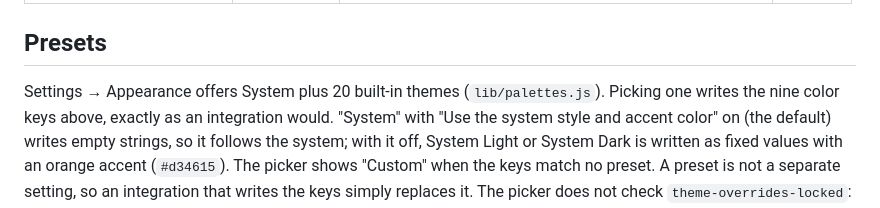
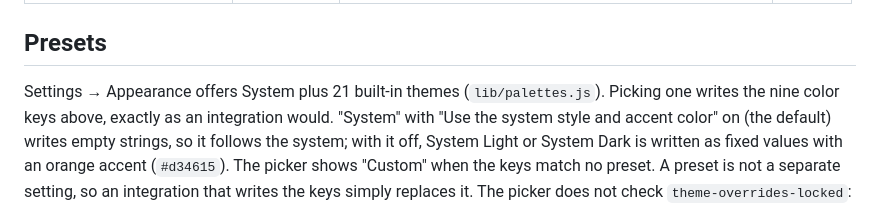
Before and after one commit to Excelsies/conjure-launcher, a Markdown page: docs/theming.md, the part around the change. Drawn GitHub-style.

```diff
--- a/docs/theming.md
+++ b/docs/theming.md
@@ -42,7 +42,7 @@ falls back to its default. The rest of the theme is unaffected.
 
 ## Presets
 
-Settings → Appearance offers System plus 20 built-in themes (`lib/palettes.js`). Picking one writes
+Settings → Appearance offers System plus 21 built-in themes (`lib/palettes.js`). Picking one writes
 the nine color keys above, exactly as an integration would. "System" with "Use the system style and
 accent color" on (the default) writes empty strings, so it follows the system; with it off, System
 Light or System Dark is written as fixed values with an orange accent (`#d34615`). The picker shows "Custom" when the
```
Also changed, not shown: README.md (+9 -8 lines), docs/architecture.md (+2 -2 lines), docs/screenshots/13-settings.png, docs/screenshots/14-settings-themes.png, docs/screenshots/theme-jeweltone.png (added), 4 other files.
